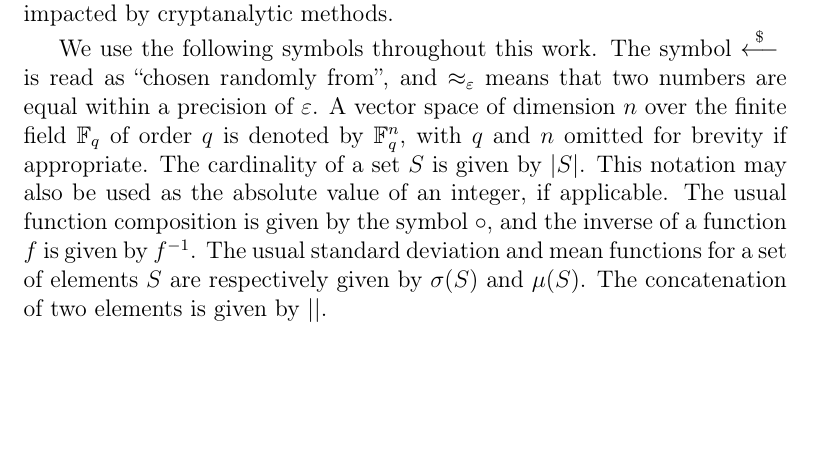
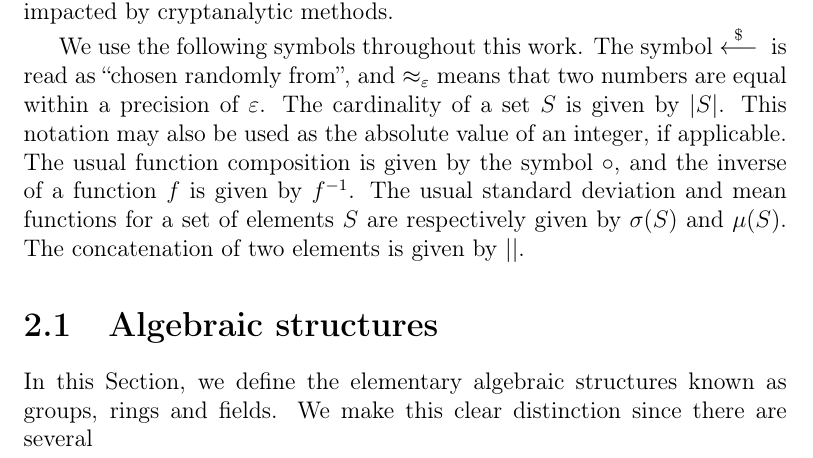
Before and after one commit to zambonin/msc, a LaTeX thesis (main.tex): part of page 7 of 32, cut so that both start at the same text, the shorter picture padded with empty space. Compiled offline with pdfLaTeX.

Commit message:
overleaf_to_git: update main.tex from r3771 to r3777

```diff
--- a/main.tex
+++ b/main.tex
@@ -78,7 +78,13 @@ It is evident that there have been commendable efforts in the creation, validati
 
 In this chapter, we introduce the mathematical toolbox necessary in order to fully comprehend the remainder of this work. In Section~\ref{}, we define basic algebraic structures that rule the operations of mathematical structures within our scope. In Section~\ref{}, we introduce the general bipolar construction of multivariate cryptography. In Section~\ref{}, we properly define a multivariate digital signature scheme, with a discussion on its underlying problems. In Section~\ref{}, we discuss the Unbalanced Oil and Vinegar signature scheme, its generalized form Rainbow, and how this trapdoor is impacted by cryptanalytic methods.
 
-We use the following symbols throughout this work. The symbol $\random{}$ is read as ``chosen randomly from'', and $\approx_{\varepsilon}$ means that two numbers are equal within a precision of $\varepsilon$. A vector space of dimension $n$ over the finite field $\mathbb{F}_{q}$ of order $q$ is denoted by $\mathbb{F}_{q}^{n}$, with $q$ and $n$ omitted for brevity if appropriate. The cardinality of a set $S$ is given by $|S|$. This notation may also be used as the absolute value of an integer, if applicable. The usual function composition is given by the symbol $\circ$, and the inverse of a function $f$ is given by $f^{-1}$. The usual standard deviation and mean functions for a set of elements $S$ are respectively given by $\sigma(S)$ and $\mu(S)$. The concatenation of two elements is given by $\mid \mid$.
+We use the following symbols throughout this work. The symbol $\random{}$ is read as ``chosen randomly from'', and $\approx_{\varepsilon}$ means that two numbers are equal within a precision of $\varepsilon$. The cardinality of a set $S$ is given by $|S|$. This notation may also be used as the absolute value of an integer, if applicable. The usual function composition is given by the symbol $\circ$, and the inverse of a function $f$ is given by $f^{-1}$. The usual standard deviation and mean functions for a set of elements $S$ are respectively given by $\sigma(S)$ and $\mu(S)$. The concatenation of two elements is given by $\mid \mid$.
+
+\section{Algebraic structures}\label{sec:algebra}
+
+In this Section, we define the elementary algebraic structures known as groups, rings and fields. We make this clear distinction since there are several
+
+%  A vector space of dimension $n$ over the finite field $\mathbb{F}_{q}$ of order $q$ is denoted by $\mathbb{F}_{q}^{n}$, with $q$ and $n$ omitted for brevity if appropriate.
 
 % TODO finite field notation is a bit weak
 % TODO replace S, F, T by L1, L2 and C
```
